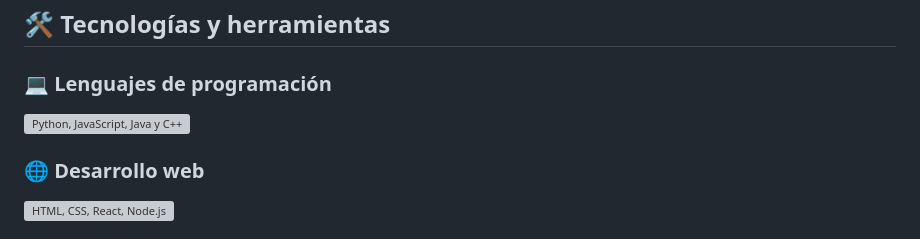
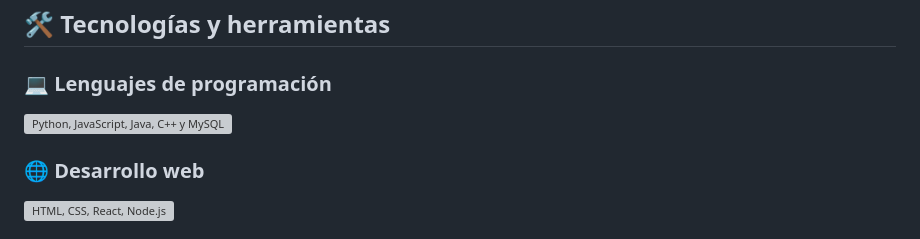
Before and after one commit to jxhnv/Johan-Urbina, a Markdown page: README.md, the part around one of its changes. GitHub-like rendering; grey boxes are pictures that could not be loaded.

```diff
--- a/README.md
+++ b/README.md
@@ -47,7 +47,7 @@ Me gusta explorar nuevas tecnologías, desarrollar proyectos prácticos y mejora
 ### 💻 Lenguajes de programación
 
 <div align="left">
-  <img src="https://skillicons.dev/icons?i=python,javascript,java,cpp&theme=dark" alt="Python, JavaScript, Java y C++"/>
+  <img src="https://skillicons.dev/icons?i=python,javascript,java,cpp,mysql&theme=dark" alt="Python, JavaScript, Java, C++ y MySQL"/>
 </div>
 
 ### 🌐 Desarrollo web
```
Also changed, not shown: other parts of README.md (+0 -6 lines).
